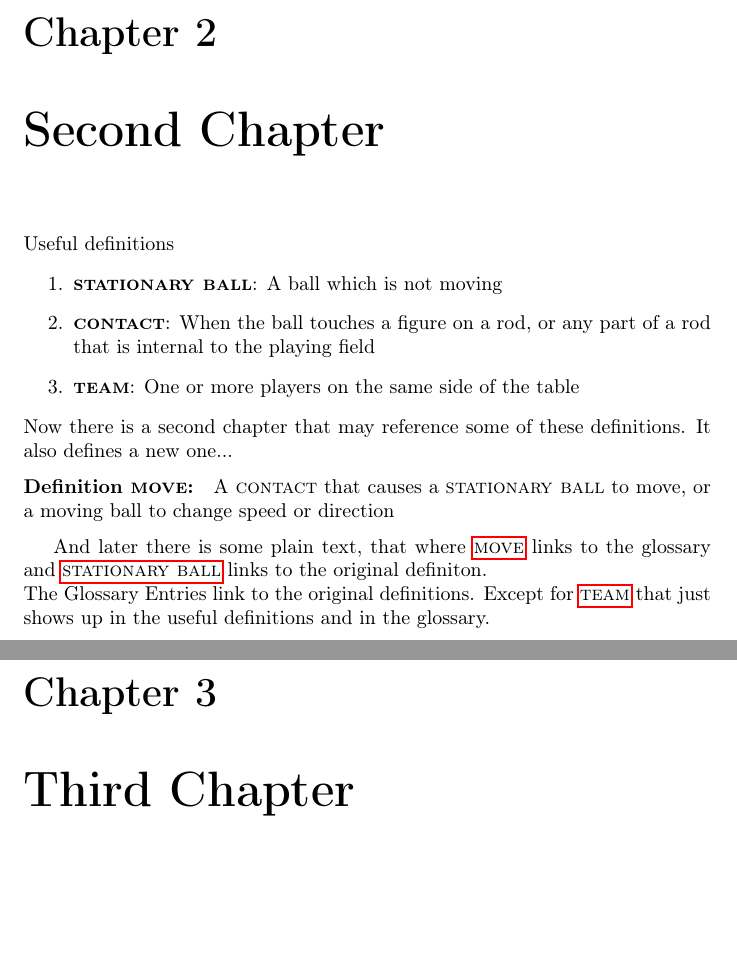
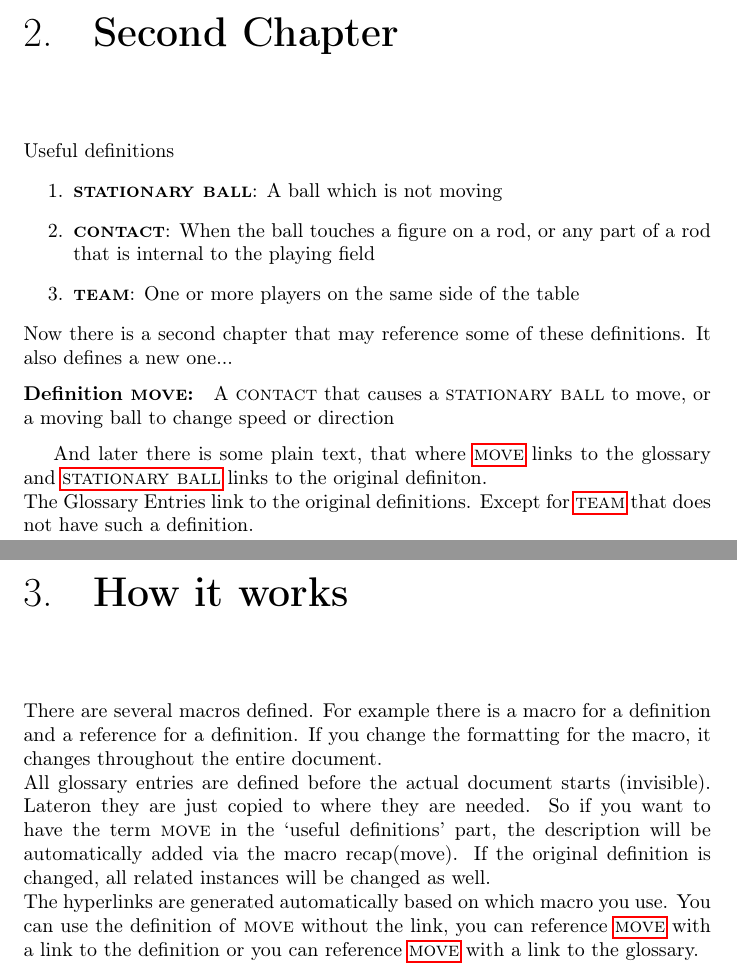
Before and after one commit to fabfabi/ITSF_rules_demo, a LaTeX problem sheet (SMR_example.tex): two parts of pages 3 and 4 of 5 before the commit and two parts of pages 4 and 5 of 6 after it, joined at a grey line, cut at the place of the change, the shorter picture padded with empty space. Compiled offline with pdfLaTeX.

Commit message:
done for now

```diff
--- a/SMR_example.tex
+++ b/SMR_example.tex
@@ -10,13 +10,15 @@
 
 \usepackage{hyperref}%needs to be loaded BEFORE glossaries
 \usepackage[automake]{glossaries}
-
+%\usepackage[toc, section=section]{glossaries} %makes the entry chapter below a section
 
 %---------------------------------------------------------------------------
 \usepackage{amsthm} % for Definitions and Theoremes
 %\theoremstyle{plain}
-%\newtheorem{Definition}{Definition}
 
+%---------------------------------------------------------------------------
+\usepackage{titlesec} %to not say `Chapter i' in front of every chapter
+\titleformat{\chapter}{\normalfont\huge}{\thechapter.}{20pt}{\huge\bf}
 
 %---------------------------------------------------------------------------
 % Formatting for the definitions and their references
@@ -133,13 +137,15 @@ Useful definitions
 Now there is a second chapter that may reference some of these definitions. It also defines a new one...
 \dtterm{move}
  And later there is some plain text, that where \gref{move} links to the glossary and \dref{stationary ball} links to the original definiton.\\
- The Glossary Entries link to the original definitions. Except for \gref{team} that just shows up in the useful definitions and in the glossary.
+ The Glossary Entries link to the original definitions. Except for \gref{team} that does not have such a definition.
 
-\chapter{Third Chapter}
+\chapter{How it works}
+There are several macros defined. For example there is a macro for a definition and a reference for a definition. If you change the formatting for the macro, it changes throughout the entire document.\\
+All glossary entries are defined before the actual document starts (invisible). Lateron they are just copied to where they are needed. So if you want to have the term \tref{move} in the `useful definitions' part, the description will be automatically added via the macro recap(move). If the original definition is changed, all related instances will be changed as well.\\
+The hyperlinks are generated automatically based on which macro you use. You can use the definition of \tref{move} without the link, you can reference \dref{move} with a link to the definition or you can reference \gref{move} with a link to the glossary.
 
 %---------------------------------------------------------------------------
 \clearpage
-
 \printglossary[title=Definitions, toctitle=List of terms]%, nonumberlist]
 %\printnoidxglossary
 %---------------------------------------------------------------------------
```
Also changed, not shown: SMR_example.pdf, SMR_example.tex (2 more changed lines), 1 other file.
